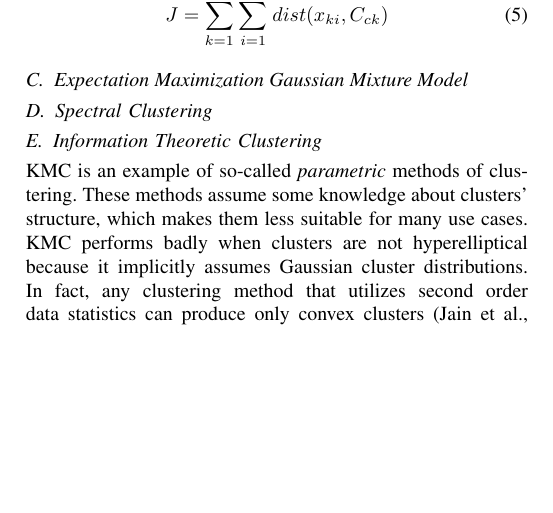
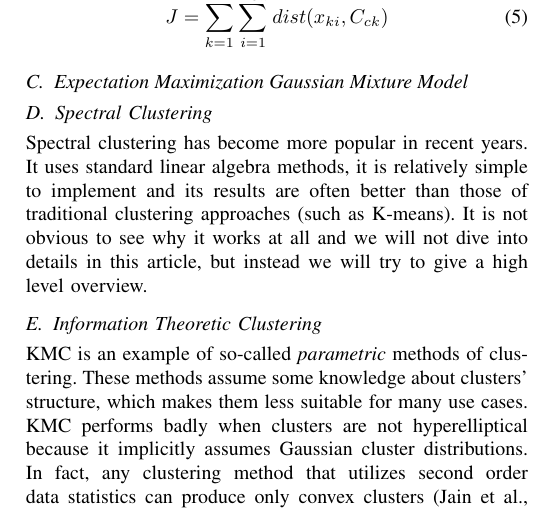
Before and after one commit to primus11/PPRM, a LaTeX paper (clustering-article.tex): part of page 3 of 3, cut so that both start at the same text, the shorter picture padded with empty space. Compiled offline with pdfLaTeX.

Commit message:
Spectral clustering: paragraph n. 1

```diff
--- a/clustering-article.tex
+++ b/clustering-article.tex
@@ -242,6 +242,10 @@ J = \sum_{k=1}^K \sum_{i=1}^{N_{Ck}} dist(x_{ki}, C_{ck})
 \subsection{Expectation Maximization Gaussian Mixture Model}
 
 \subsection{Spectral Clustering}
+Spectral clustering has become more popular in recent years. It uses standard linear algebra
+methods, it is relatively simple to implement and its results are often better than those of
+traditional clustering approaches (such as K-means). It is not obvious to see why it works at all
+and we will not dive into details in this article, but instead we will try to give a high level overview.
 
 \subsection{Information Theoretic Clustering}%Cauchy-Schwarz Divergence Clustering}
 KMC is an example of so-called \textit{parametric} methods of clustering. These
```
